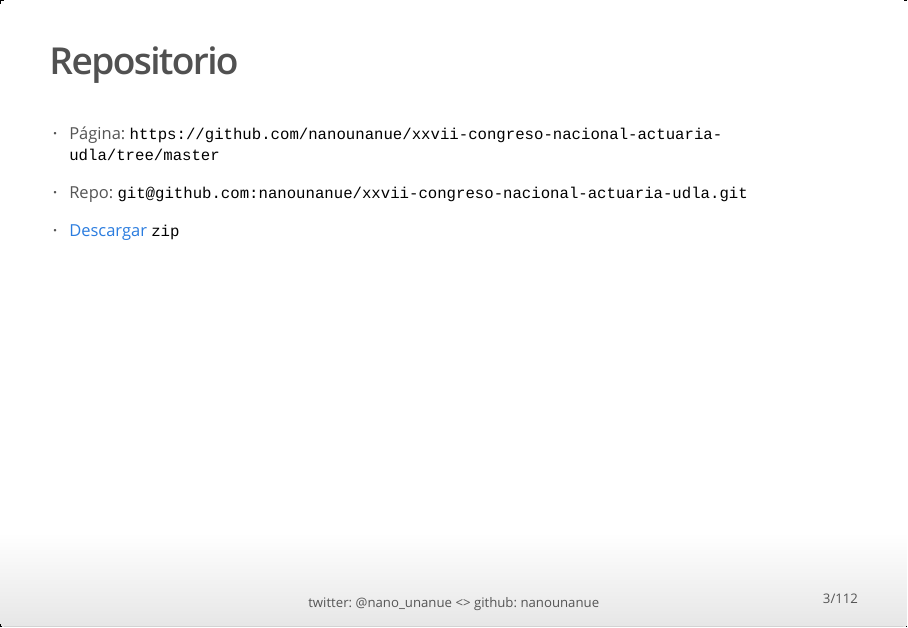
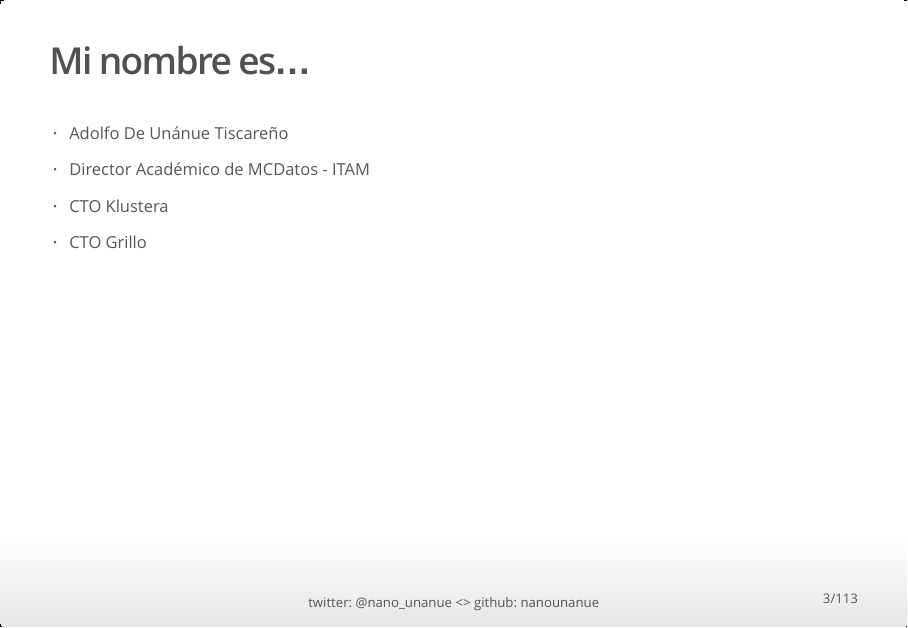
Before and after one commit to nanounanue/xxvii-congreso-nacional-actuaria-udla, an R Markdown document (basico.Rmd): page 3 of 112 before the commit and page 3 of 113 after it. The pictures show the output file basico.html that the author committed with the source, opened offline.

Commit message:
Hoja de presentación

```diff
--- a/basico.Rmd
+++ b/basico.Rmd
@@ -15,6 +15,16 @@ twitter: '@nano_unanue'
 ---
 
 # Introducción
+
+## Mi nombre es...
+
+- Adolfo De Unánue Tiscareño
+
+- Director Académico de MCDatos - ITAM
+
+- CTO Klustera
+
+- CTO Grillo
 
 ## Repositorio
 
```
Also changed, not shown: basico.html, basico.md, basico_files/figure-html/barplot-1.png (added), basico_files/figure-html/scatterplot-1.png.
